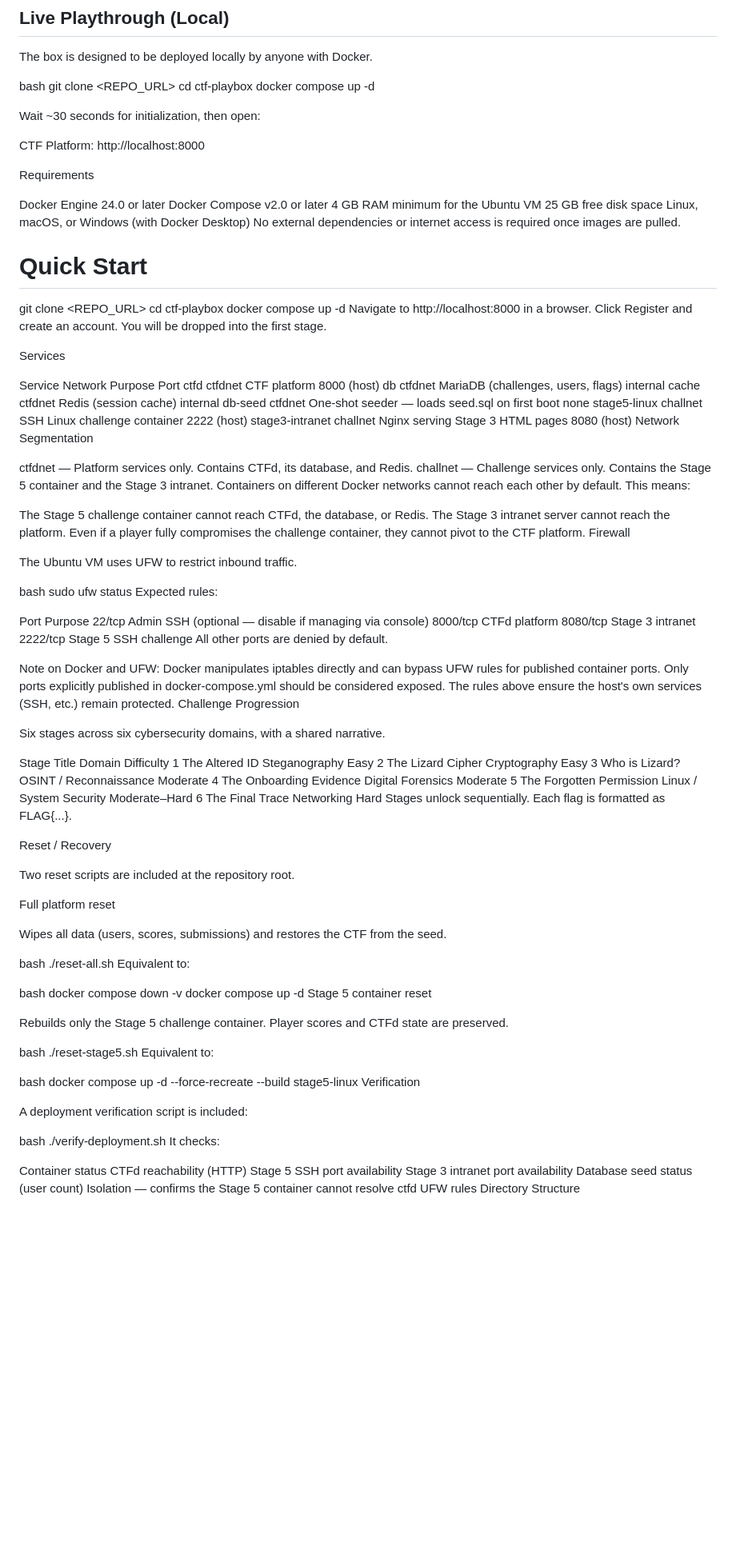
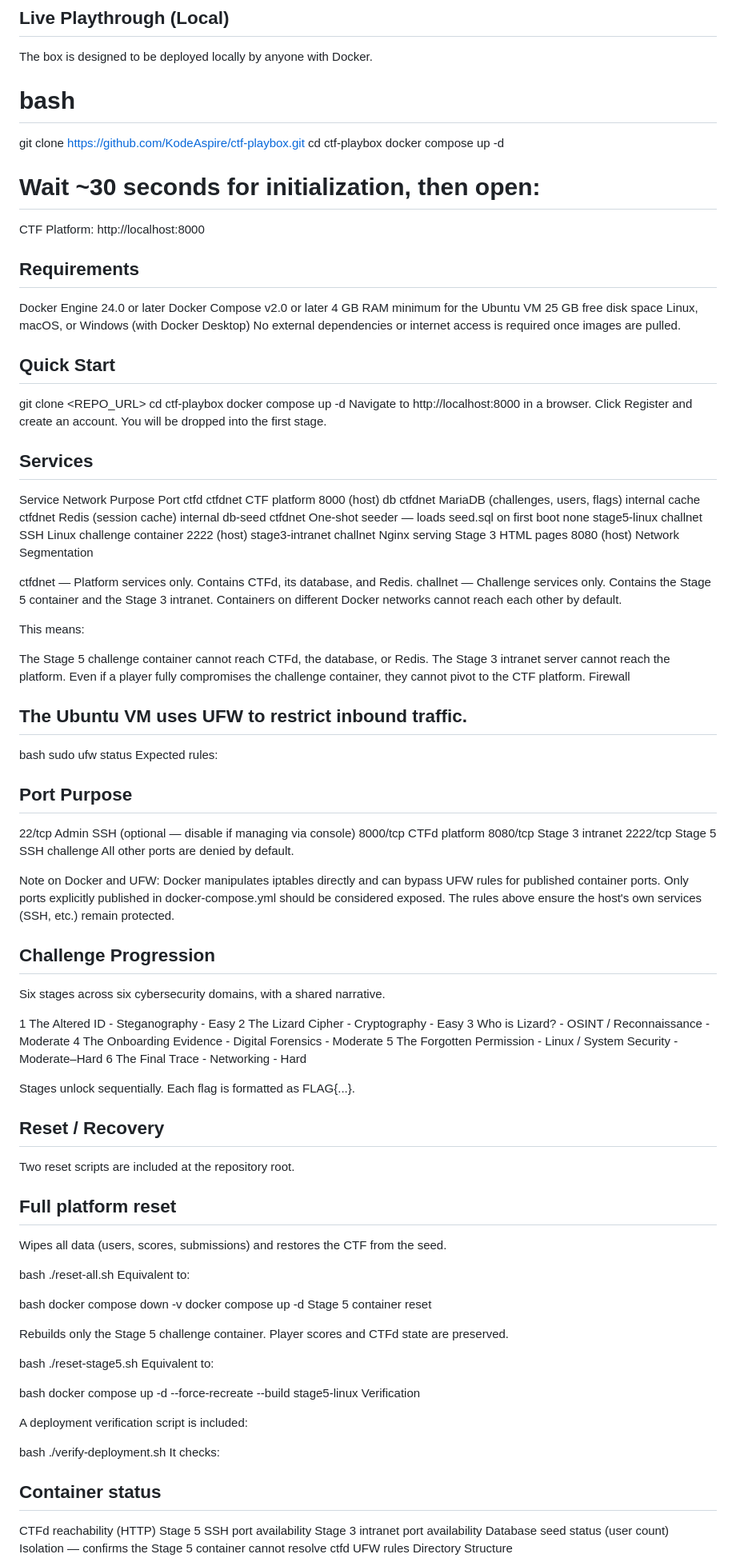
Before and after one commit to KodeAspire/ctf-playbox, a Markdown page: README.md, the part around one of its changes. Shown at 80% size. GitHub-like rendering; blank space fills up the shorter version.

Commit message:
Revise README for clarity and updated links
Updated the README.md to include specific repository URL and improved formatting for sections including requirements, challenge progression, and security model.

```diff
--- a/README.md
+++ b/README.md
@@ -21,16 +21,16 @@ log in to her company account. The challenge follows six stages with increasing
 
 The box is designed to be deployed locally by anyone with Docker.
 
-bash
-git clone <REPO_URL>
+# bash
+git clone https://github.com/KodeAspire/ctf-playbox.git
 cd ctf-playbox
 docker compose up -d
 
-Wait ~30 seconds for initialization, then open:
+# Wait ~30 seconds for initialization, then open:
 
 CTF Platform: http://localhost:8000
 
-Requirements
+## Requirements
 
 Docker Engine 24.0 or later
 Docker Compose v2.0 or later
@@ -39,7 +39,7 @@ Docker Compose v2.0 or later
 Linux, macOS, or Windows (with Docker Desktop)
 No external dependencies or internet access is required once images are pulled.
 
-# Quick Start
+## Quick Start
 
 git clone <REPO_URL>
 cd ctf-playbox
@@ -47,7 +47,7 @@ docker compose up -d
 Navigate to http://localhost:8000 in a browser.
 Click Register and create an account. You will be dropped into the first stage.
 
-Services
+## Services
 
 Service	Network	Purpose	Port
 ctfd	ctfdnet	CTF platform	8000 (host)
@@ -60,20 +60,22 @@ Network Segmentation
 
 ctfdnet — Platform services only. Contains CTFd, its database, and Redis.
 challnet — Challenge services only. Contains the Stage 5 container and the Stage 3 intranet.
-Containers on different Docker networks cannot reach each other by default. This means:
+Containers on different Docker networks cannot reach each other by default.
+
+This means:
 
 The Stage 5 challenge container cannot reach CTFd, the database, or Redis.
 The Stage 3 intranet server cannot reach the platform.
 Even if a player fully compromises the challenge container, they cannot pivot to the CTF platform.
 Firewall
 
-The Ubuntu VM uses UFW to restrict inbound traffic.
+## The Ubuntu VM uses UFW to restrict inbound traffic.
 
 bash
 sudo ufw status
 Expected rules:
 
-Port	Purpose
+## Port	Purpose
 22/tcp	Admin SSH (optional — disable if managing via console)
 8000/tcp	CTFd platform
 8080/tcp	Stage 3 intranet
@@ -81,24 +83,26 @@ Port	Purpose
 All other ports are denied by default.
 
 Note on Docker and UFW: Docker manipulates iptables directly and can bypass UFW rules for published container ports. Only ports explicitly published in docker-compose.yml should be considered exposed. The rules above ensure the host's own services (SSH, etc.) remain protected.
-Challenge Progression
+
+## Challenge Progression
 
 Six stages across six cybersecurity domains, with a shared narrative.
 
-Stage	Title	Domain	Difficulty
-1	The Altered ID	Steganography	Easy
-2	The Lizard Cipher	Cryptography	Easy
-3	Who is Lizard?	OSINT / Reconnaissance	Moderate
-4	The Onboarding Evidence	Digital Forensics	Moderate
-5	The Forgotten Permission	Linux / System Security	Moderate–Hard
-6	The Final Trace	Networking	Hard
+
+1	The Altered ID - Steganography -	Easy
+2	The Lizard Cipher -	Cryptography -	Easy
+3	Who is Lizard? - OSINT / Reconnaissance - 	Moderate
+4	The Onboarding Evidence	- Digital Forensics -	Moderate
+5	The Forgotten Permission - Linux / System Security	- Moderate–Hard
+6	The Final Trace	- Networking	- Hard
+
 Stages unlock sequentially. Each flag is formatted as FLAG{...}.
 
-Reset / Recovery
+## Reset / Recovery
 
 Two reset scripts are included at the repository root.
 
-Full platform reset
+## Full platform reset
 
 Wipes all data (users, scores, submissions) and restores the CTF from the seed.
 
@@ -127,7 +131,7 @@ bash
 ./verify-deployment.sh
 It checks:
 
-Container status
+## Container status
 CTFd reachability (HTTP)
 Stage 5 SSH port availability
 Stage 3 intranet port availability
```
Also changed, not shown: other parts of README.md (+13 -20 lines).
